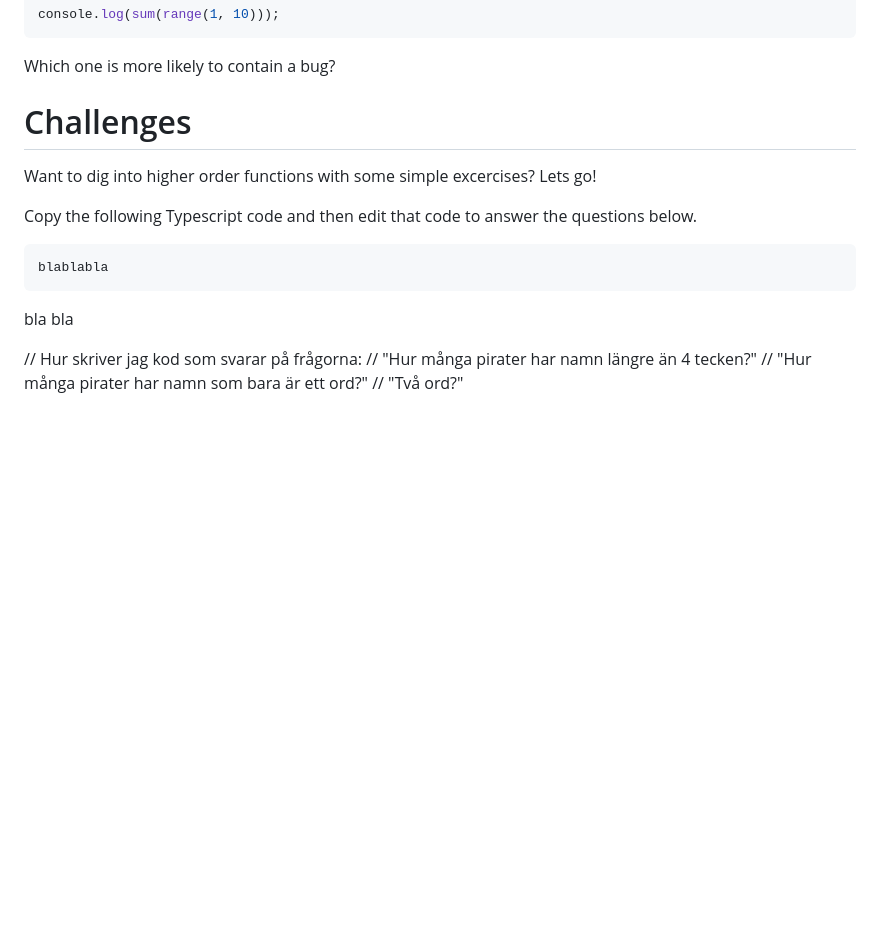
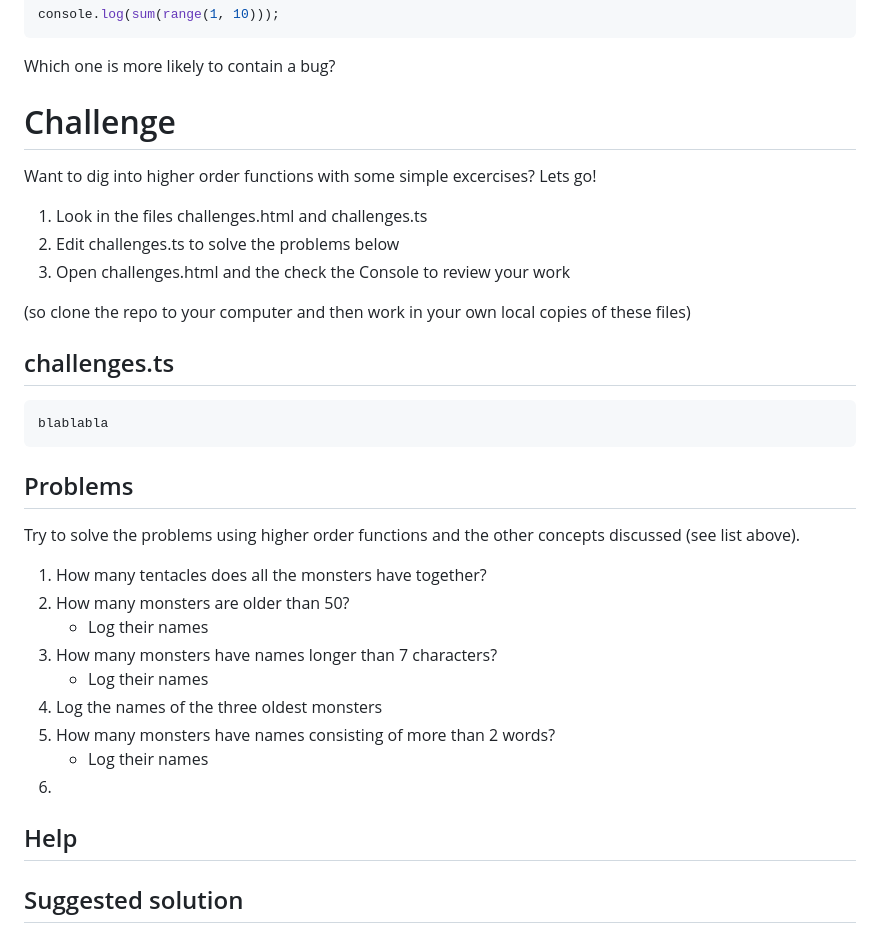
Before and after one commit to niklas-mardby/high-order-stuff, a Markdown page: README.md, the part around the change printed below. Drawn GitHub-style; blank space fills up the shorter version.

Commit message:
Add challenges to readme

````diff
--- a/README.md
+++ b/README.md
@@ -52,18 +57,33 @@ console.log(sum(range(1, 10)));
 
 Which one is more likely to contain a bug?
 
-# Challenges
+# Challenge
 Want to dig into higher order functions with some simple excercises? Lets go!
 
-Copy the following Typescript code and then edit that code to answer the questions below.
+1. Look in the files challenges.html and challenges.ts
+2. Edit challenges.ts to solve the problems below
+3. Open challenges.html and the check the Console to review your work
 
+(so clone the repo to your computer and then work in your own local copies of these files)
+
+## challenges.ts
 ```ts
 blablabla
 ```
 
-bla bla
+## Problems
+Try to solve the problems using higher order functions and the other concepts discussed (see list above).
 
-// Hur skriver jag kod som svarar på frågorna:
-// "Hur många pirater har namn längre än 4 tecken?"
-// "Hur många pirater har namn som bara är ett ord?"
-// "Två ord?"
+1. How many tentacles does all the monsters have together?
+2. How many monsters are older than 50?
+   - Log their names
+3. How many monsters have names longer than 7 characters?
+   - Log their names
+4. Log the names of the three oldest monsters
+5. How many monsters have names consisting of more than 2 words?
+   - Log their names
+6.
+
+## Help
+
+## Suggested solution
````
Also changed, not shown: other parts of README.md (+6 -1 lines).
